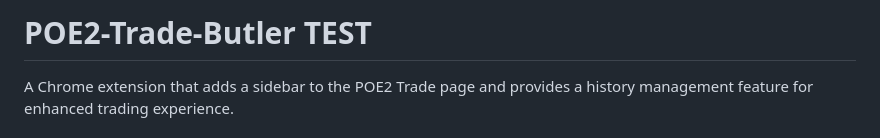
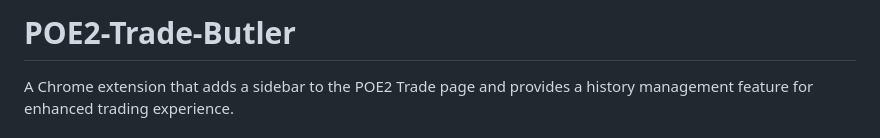
Before and after one commit to NERDHEAD-lab/POE2-Trade-Butler, a Markdown page: README.md, the part around the change. Rendered like a GitHub page.

Commit message:
Revert "chore: test"
This reverts commit 6de335402a9f793e0463bc92cfc416320c66d382.

```diff
--- a/README.md
+++ b/README.md
@@ -1,4 +1,4 @@
-# POE2-Trade-Butler TEST
+# POE2-Trade-Butler
 
 A Chrome extension that adds a sidebar to the POE2 Trade page and provides a history management feature for enhanced trading experience.
 
```
